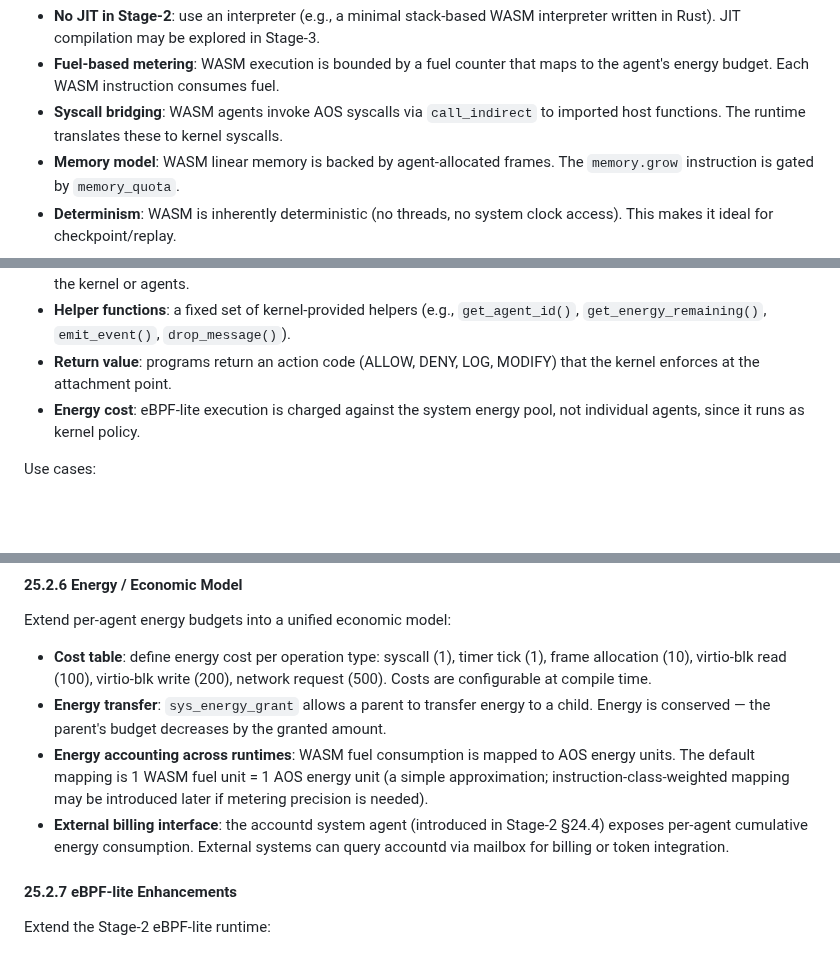
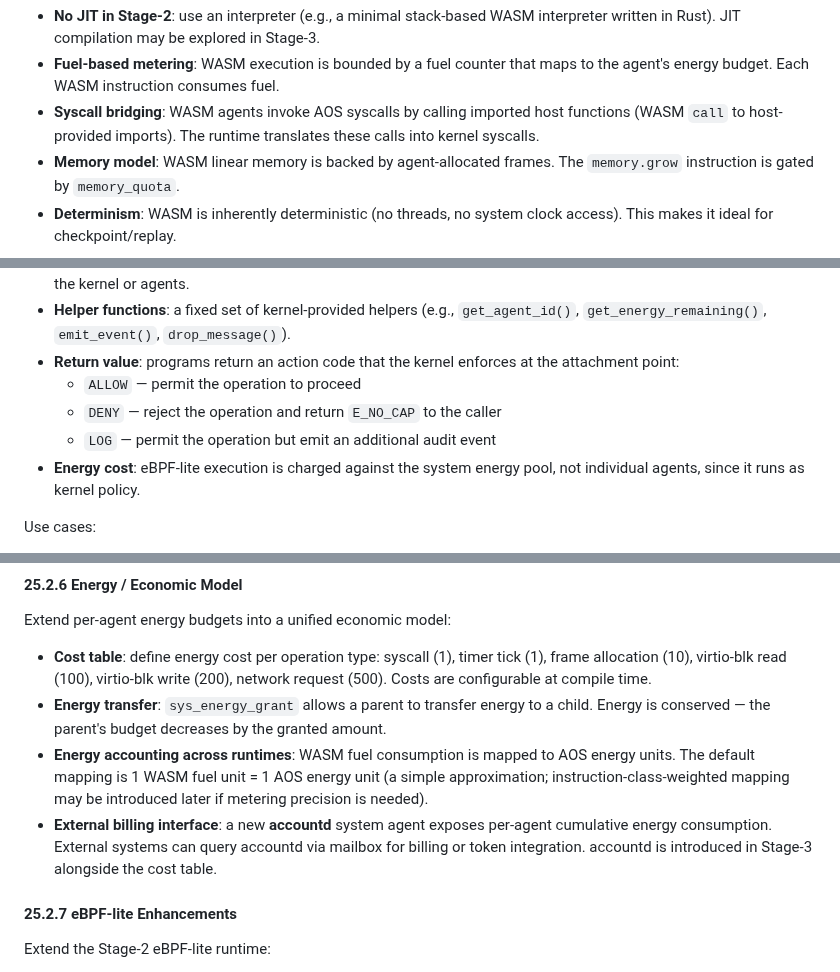
Before and after one commit to tosnetwork/webTOS, a Markdown page: yellowpaper.md, 3 parts joined by grey strips. Rendered like a GitHub page; blank space fills up the shorter version.

```diff
--- a/yellowpaper.md
+++ b/yellowpaper.md
@@ -1146,7 +1146,7 @@ Design constraints:
 
 * **No JIT in Stage-2**: use an interpreter (e.g., a minimal stack-based WASM interpreter written in Rust). JIT compilation may be explored in Stage-3.
 * **Fuel-based metering**: WASM execution is bounded by a fuel counter that maps to the agent's energy budget. Each WASM instruction consumes fuel.
-* **Syscall bridging**: WASM agents invoke AOS syscalls via `call_indirect` to imported host functions. The runtime translates these to kernel syscalls.
+* **Syscall bridging**: WASM agents invoke AOS syscalls by calling imported host functions (WASM `call` to host-provided imports). The runtime translates these calls into kernel syscalls.
 * **Memory model**: WASM linear memory is backed by agent-allocated frames. The `memory.grow` instruction is gated by `memory_quota`.
 * **Determinism**: WASM is inherently deterministic (no threads, no system clock access). This makes it ideal for checkpoint/replay.
 
@@ -1177,7 +1177,10 @@ Design constraints:
 * **Instruction set**: a subset of Linux eBPF — 64-bit registers (r0-r10), ALU ops, conditional jumps, memory load/store, map lookups, helper calls. No direct kernel memory access.
 * **Maps**: shared key-value data structures (hash map, array map) for communication between eBPF programs and the kernel or agents.
 * **Helper functions**: a fixed set of kernel-provided helpers (e.g., `get_agent_id()`, `get_energy_remaining()`, `emit_event()`, `drop_message()`).
-* **Return value**: programs return an action code (ALLOW, DENY, LOG, MODIFY) that the kernel enforces at the attachment point.
+* **Return value**: programs return an action code that the kernel enforces at the attachment point:
+  * `ALLOW` — permit the operation to proceed
+  * `DENY` — reject the operation and return `E_NO_CAP` to the caller
+  * `LOG` — permit the operation but emit an additional audit event
 * **Energy cost**: eBPF-lite execution is charged against the system energy pool, not individual agents, since it runs as kernel policy.
 
 Use cases:
@@ -1368,7 +1374,7 @@ Extend per-agent energy budgets into a unified economic model:
 * **Cost table**: define energy cost per operation type: syscall (1), timer tick (1), frame allocation (10), virtio-blk read (100), virtio-blk write (200), network request (500). Costs are configurable at compile time.
 * **Energy transfer**: `sys_energy_grant` allows a parent to transfer energy to a child. Energy is conserved — the parent's budget decreases by the granted amount.
 * **Energy accounting across runtimes**: WASM fuel consumption is mapped to AOS energy units. The default mapping is 1 WASM fuel unit = 1 AOS energy unit (a simple approximation; instruction-class-weighted mapping may be introduced later if metering precision is needed).
-* **External billing interface**: the accountd system agent (introduced in Stage-2 §24.4) exposes per-agent cumulative energy consumption. External systems can query accountd via mailbox for billing or token integration.
+* **External billing interface**: a new **accountd** system agent exposes per-agent cumulative energy consumption. External systems can query accountd via mailbox for billing or token integration. accountd is introduced in Stage-3 alongside the cost table.
 
 #### 25.2.7 eBPF-lite Enhancements
 
```
Also changed, not shown: other parts of yellowpaper.md (+15 -11 lines).
